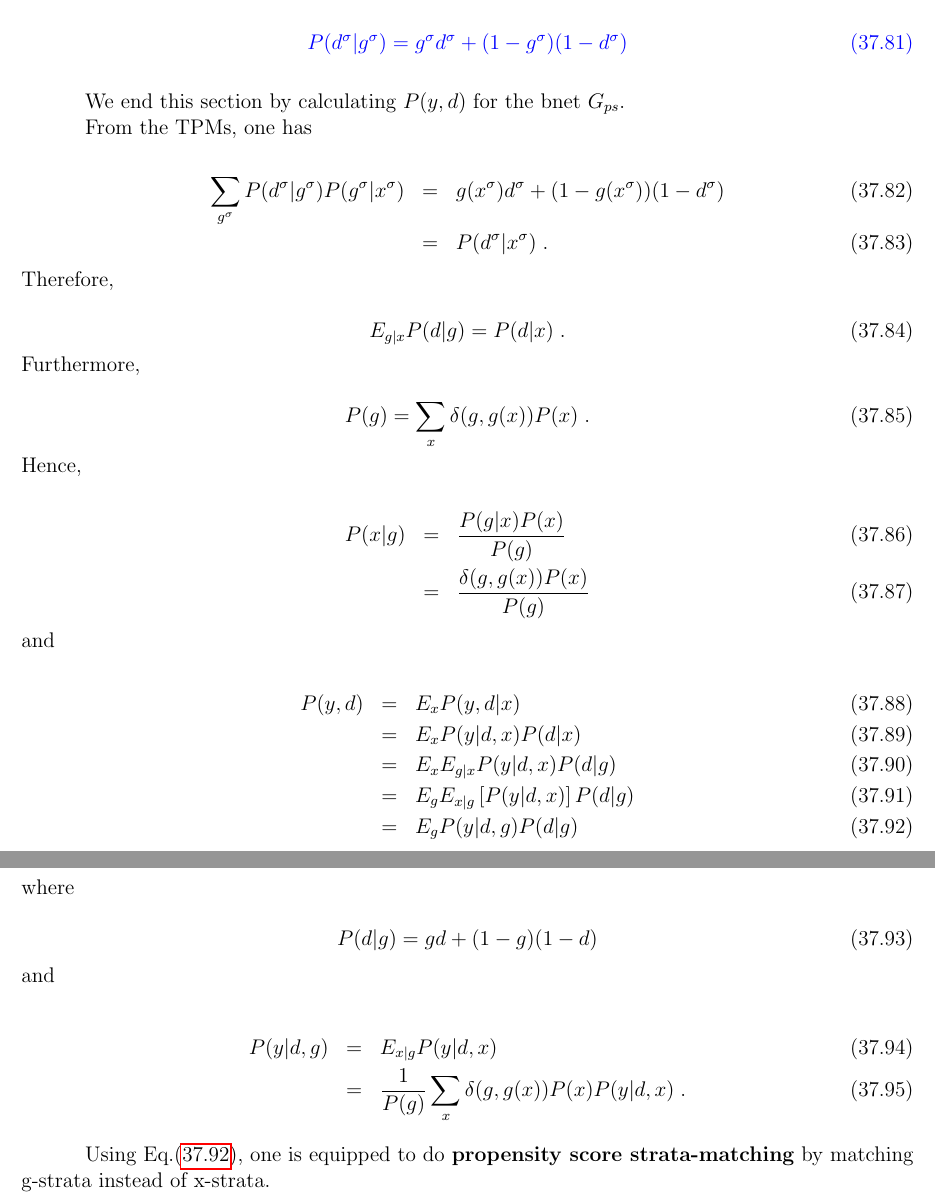
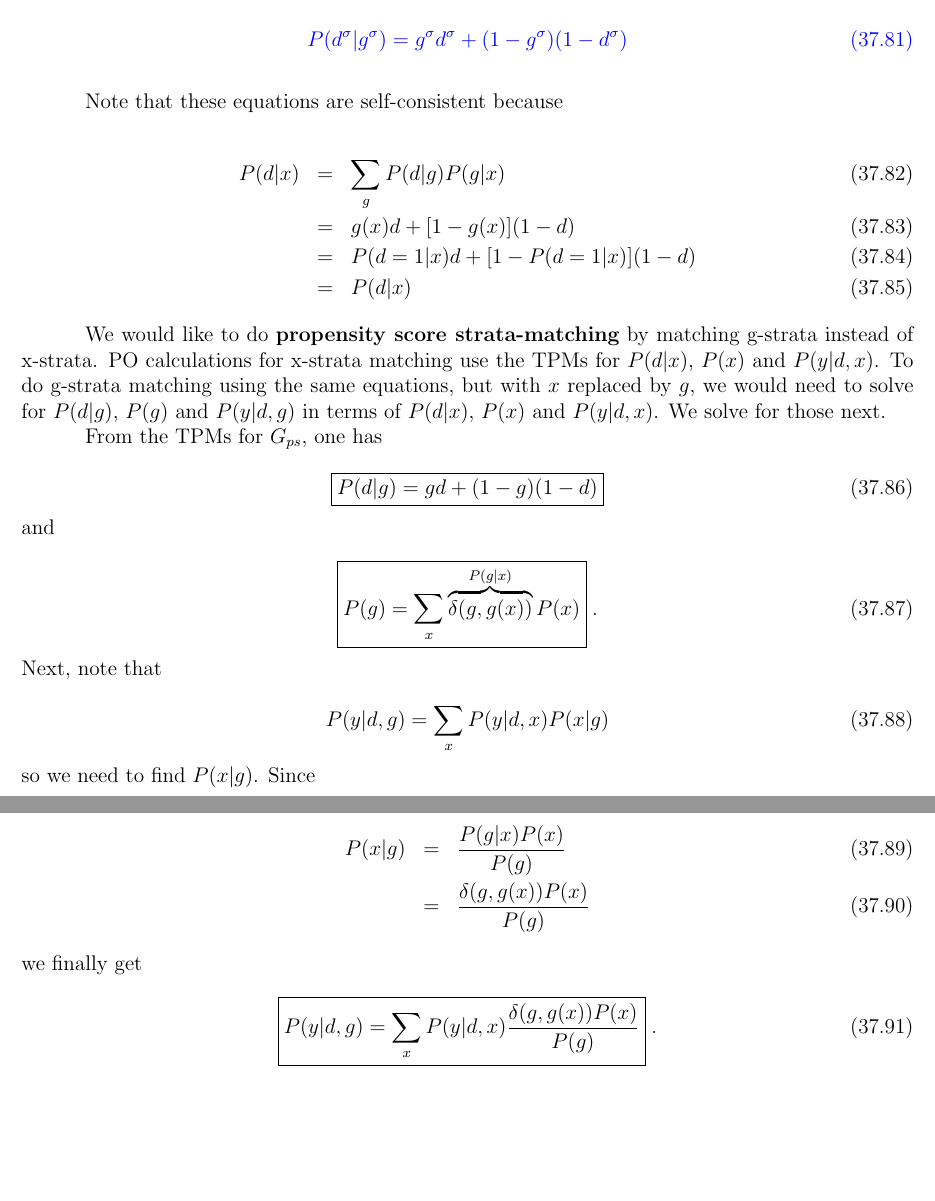
Before and after one commit to rrtucci/Bayesuvius, a LaTeX thesis (main.tex, which reads pot-out/pot-out.tex): two parts of pages 196 and 197 of 266, joined at a grey line, cut so that both start at the same text, the shorter picture padded with empty space. Compiled offline with pdfLaTeX.

Commit message:
added 3 new chapters: Potential Outcomes, Instrumental Variables,and Instrumental Inequalities. 2

```diff
--- a/pot-out/pot-out.tex
+++ b/pot-out/pot-out.tex
@@ -1540,78 +1540,83 @@ P(d^\s|g^\s)=
 g^\s d^\s + (1-g^\s)(1-d^\s)
 \eeq
 
-We end this section
-by calculating $P(y,d)$
-for the bnet $G_{ps}$.
-
-From the TPMs, one has
+Note that
+these equations are self-consistent because
 
 \beqa
-\sum_{g^\s}P(d^\s|g^\s)P(g^\s|x^\s)
+P(d|x)&=&
+\sum_g P(d|g)P(g|x)
+\\
 &=&
-g(x^\s) d^\s + (1-g(x^\s))(1-d^\s)
+g(x)d + [1-g(x)](1-d)
 \\
 &=&
-P(d^\s|x^\s)
-\;.
+P(d=1|x)d + [1-P(d=1|x)](1-d)
+\\
+&=&
+P(d|x)
 \eeqa
-Therefore,
-
-\beq
-E_{g|x}P(d|g)=P(d|x)
-\;.
-\eeq
-Furthermore,
-
-\beq
-P(g)=\sum_x \delta(g,g(x))P(x)
-\;.
-\eeq
-Hence,
+
+
+We would like to do
+{\bf propensity score strata-matching} by
+matching g-strata instead of x-strata.
+ PO calculations
+for x-strata matching
+use the TPMs
+for $P(d|x)$, $P(x)$
+and $P(y|d,x)$.
+To do g-strata matching
+using the same
+equations, but
+with $x$ replaced by $g$,
+we would need to solve for
+$P(d|g)$, $P(g)$
+and $P(y|d,g)$
+in terms of
+$P(d|x)$, $P(x)$
+and $P(y|d,x)$.
+We solve for those next.
+
+From the TPMs
+for $G_{ps}$, one has
+
+\beq
+\boxed{
+P(d|g)=
+g d + (1-g)(1-d)}
+\eeq
+and
+
+\beq
+\boxed{
+P(g)=\sum_x \overbrace{
+\delta(g,g(x))}^{P(g|x)}
+P(x)}
+\;.
+\eeq
+Next, note that
+
+
+\beq
+P(y| d,g)=
+\sum_x P(y|d,x)P(x|g)
+\eeq
+so we need to find $P(x|g)$. Since
 
 \beqa
 P(x|g)&=&\frac{P(g|x)P(x)}{P(g)}
 \\
 &=&
-\frac{\delta(g,g(x))P(x)}{P(g)}
+\frac{\delta(g, g(x))P(x)}{P(g)}
 \eeqa
-and
-
-
-\beqa
-P(y, d) &=& E_x P(y, d|x)
-\\
-&=&
-E_x P(y|d,x)P(d|x)
-\\
-&=&
-E_x E_{g|x}P(y|d,x)P(d|g)
-\\
-&=&
-E_g E_{x|g}\left[P(y|d,x)\right]P(d|g)
-\\
-&=&
-E_g P(y|d,g)P(d|g)
-\label{eq-ps-g-strata}
-\eeqa
-where
-
-\beq
-P(d|g)=
-g d + (1-g)(1-d)
-\eeq
-and
-
-\beqa
-P(y|d,g)&=& E_{x|g}P(y|d,x)
-\\
-&=&
-\frac{1}{P(g)}
-\sum_x \delta(g, g(x))P(x)P(y|d,x)
-\;.
-\eeqa
-
-Using Eq.(\ref{eq-ps-g-strata}),
-one is equipped to do
-{\bf propensity score strata-matching} by
-matching g-strata instead of x-strata.
+we finally get
+
+\beq
+\boxed{
+P(y| d,g)=
+\sum_x P(y|d,x)
+\frac{\delta(g, g(x))P(x)}{P(g)}
+}
+\;.
+\eeq
```
Also changed, not shown: main.pdf.
